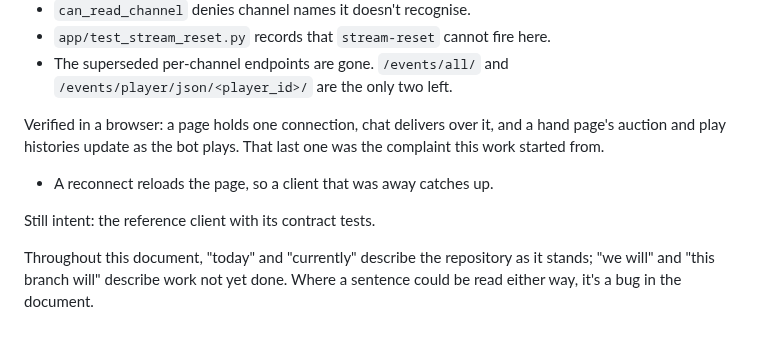
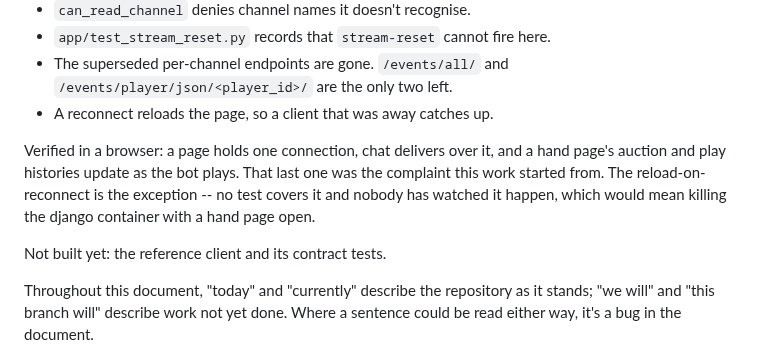
Before and after one commit to offby1/bridge-server, a Markdown page: README.branch.md, the part around the change. Rendered like a GitHub page.

Commit message:
Say "not built yet" instead of "still intent"
"Still intent" was coined here and reads as a typo. A section whose whole purpose
is to be unambiguous about what exists should not open with a phrase that needs
explaining.

While there: the reconnect bullet had drifted below the paragraph that follows the
list it belongs to, and the paragraph claimed everything above it had been watched
working. Reload-on-reconnect hasn't been -- no test covers it, and confirming it
means killing the django container with a hand page open. Say so.

Co-Authored-By: Claude Opus 5 (1M context) <noreply@anthropic.com>

```diff
--- a/README.branch.md
+++ b/README.branch.md
@@ -18,14 +18,15 @@ Landed:
 - `app/test_stream_reset.py` records that `stream-reset` cannot fire here.
 - The superseded per-channel endpoints are gone. `/events/all/` and
   `/events/player/json/<player_id>/` are the only two left.
+- A reconnect reloads the page, so a client that was away catches up.
 
 Verified in a browser: a page holds one connection, chat delivers over it, and a hand
 page's auction and play histories update as the bot plays. That last one was the
-complaint this work started from.
+complaint this work started from. The reload-on-reconnect is the exception -- no test
+covers it and nobody has watched it happen, which would mean killing the django
+container with a hand page open.
 
-- A reconnect reloads the page, so a client that was away catches up.
-
-Still intent: the reference client with its contract tests.
+Not built yet: the reference client and its contract tests.
 
 Throughout this document, "today" and "currently" describe the repository as it stands;
 "we will" and "this branch will" describe work not yet done. Where a sentence could be
```
